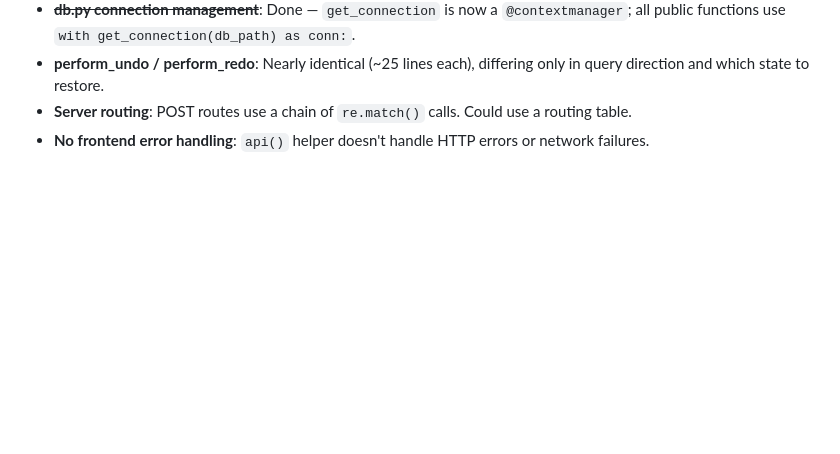
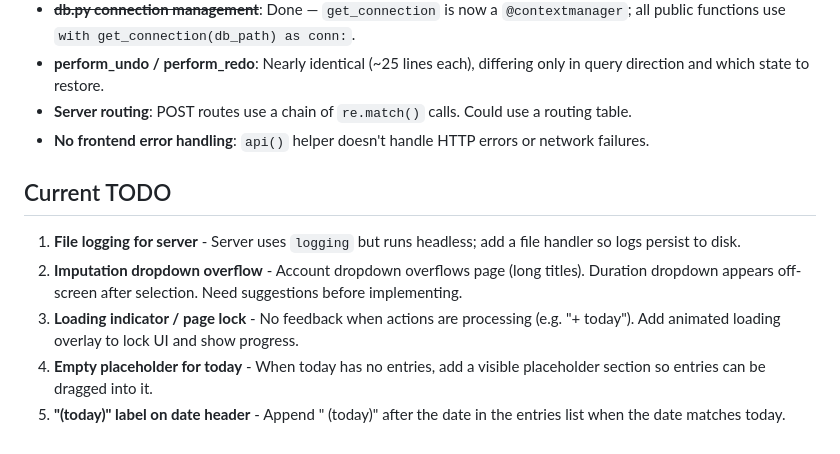
Before and after one commit to vincent-rg/quokka, a Markdown page: CLAUDE.md, the part around the change. Drawn GitHub-style; blank space fills up the shorter version.

Commit message:
Add current TODO section to CLAUDE.md
Co-Authored-By: Claude Opus 4.6 <noreply@anthropic.com>

```diff
--- a/CLAUDE.md
+++ b/CLAUDE.md
@@ -67,3 +67,11 @@ All in `db.py:init_db()` - incremental `ALTER TABLE` / `CREATE TABLE IF NOT EXIS
 - **perform_undo / perform_redo**: Nearly identical (~25 lines each), differing only in query direction and which state to restore.
 - **Server routing**: POST routes use a chain of `re.match()` calls. Could use a routing table.
 - **No frontend error handling**: `api()` helper doesn't handle HTTP errors or network failures.
+
+## Current TODO
+
+1. **File logging for server** - Server uses `logging` but runs headless; add a file handler so logs persist to disk.
+2. **Imputation dropdown overflow** - Account dropdown overflows page (long titles). Duration dropdown appears off-screen after selection. Need suggestions before implementing.
+3. **Loading indicator / page lock** - No feedback when actions are processing (e.g. "+ today"). Add animated loading overlay to lock UI and show progress.
+4. **Empty placeholder for today** - When today has no entries, add a visible placeholder section so entries can be dragged into it.
+5. **"(today)" label on date header** - Append " (today)" after the date in the entries list when the date matches today.
```
